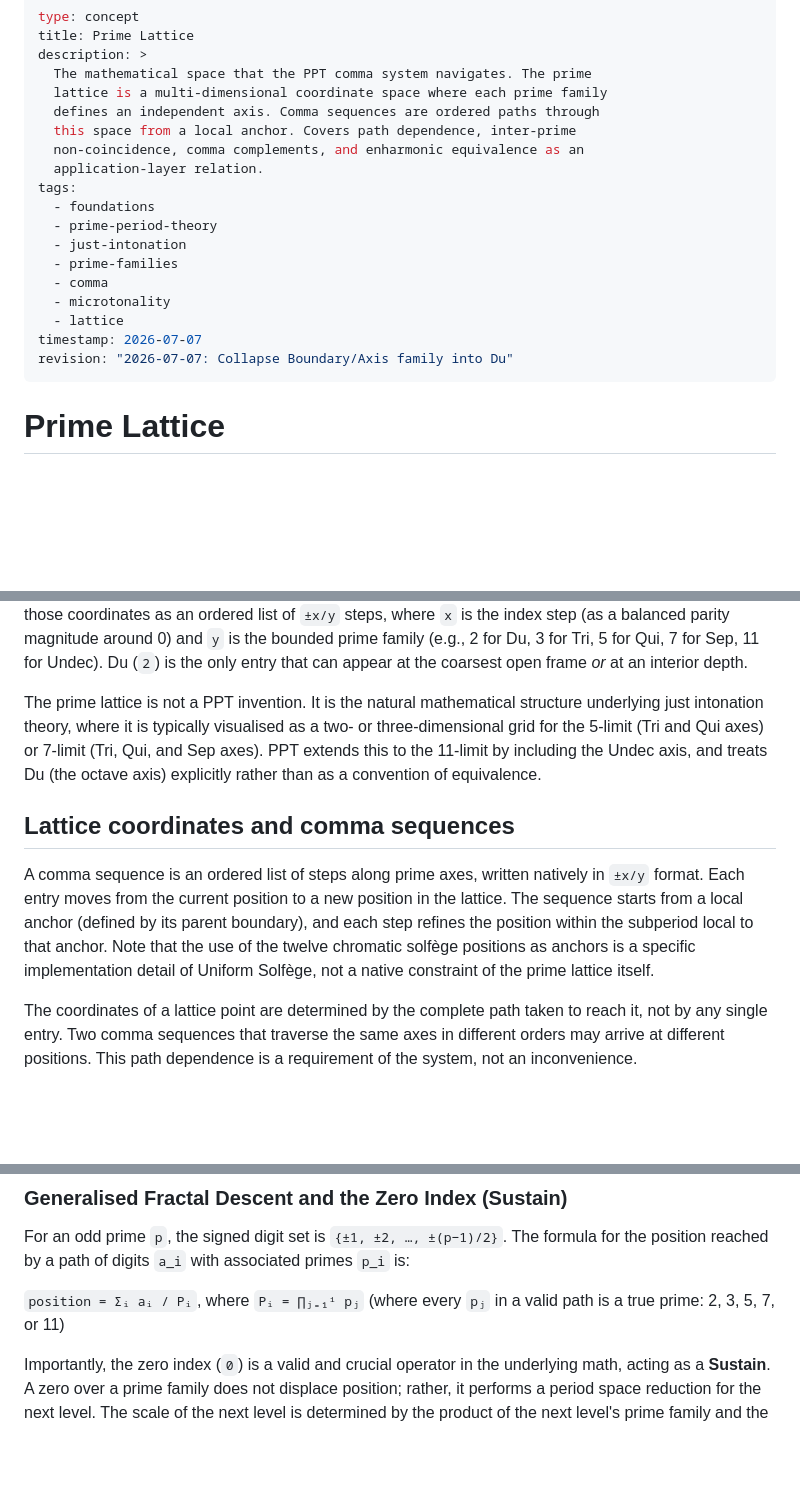
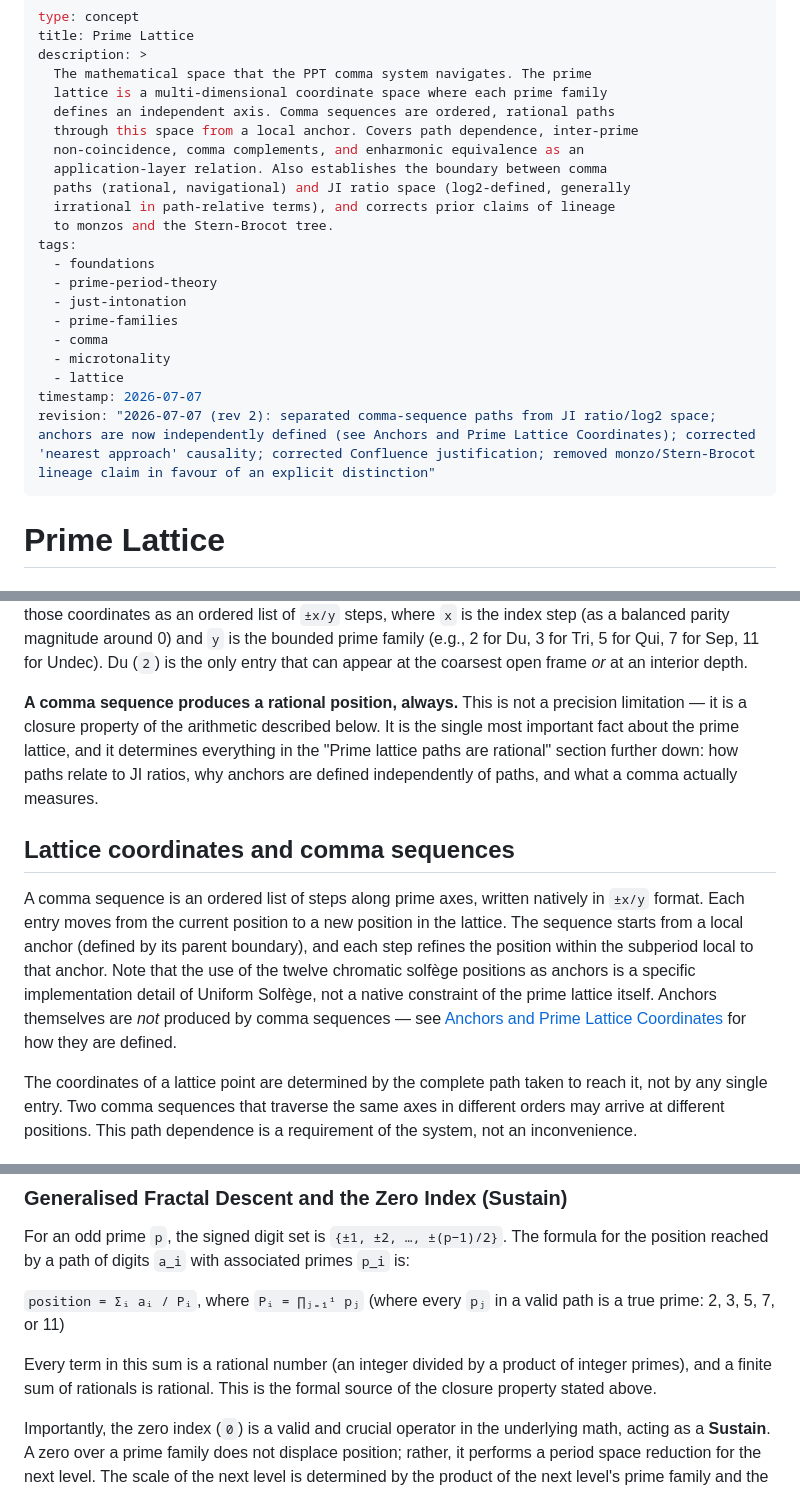
Before and after one commit to sharimchua/prime-period-theory, a Markdown page: okf/foundations/prime-lattice.md, 3 parts joined by grey strips. Drawn GitHub-style; blank space fills up the shorter version.

```diff
--- a/okf/foundations/prime-lattice.md
+++ b/okf/foundations/prime-lattice.md
@@ -4,10 +4,13 @@ title: Prime Lattice
 description: >
   The mathematical space that the PPT comma system navigates. The prime
   lattice is a multi-dimensional coordinate space where each prime family
-  defines an independent axis. Comma sequences are ordered paths through
-  this space from a local anchor. Covers path dependence, inter-prime
+  defines an independent axis. Comma sequences are ordered, rational paths
+  through this space from a local anchor. Covers path dependence, inter-prime
   non-coincidence, comma complements, and enharmonic equivalence as an
-  application-layer relation.
+  application-layer relation. Also establishes the boundary between comma
+  paths (rational, navigational) and JI ratio space (log2-defined, generally
+  irrational in path-relative terms), and corrects prior claims of lineage
+  to monzos and the Stern-Brocot tree.
 tags:
   - foundations
   - prime-period-theory
@@ -17,7 +20,7 @@ tags:
   - microtonality
   - lattice
 timestamp: 2026-07-07
-revision: "2026-07-07: Collapse Boundary/Axis family into Du"
+revision: "2026-07-07 (rev 2): separated comma-sequence paths from JI ratio/log2 space; anchors are now independently defined (see Anchors and Prime Lattice Coordinates); corrected 'nearest approach' causality; corrected Confluence justification; removed monzo/Stern-Brocot lineage claim in favour of an explicit distinction"
 ---
 
 # Prime Lattice
@@ -40,12 +43,12 @@ index step (as a balanced parity magnitude around 0) and `y` is the bounded prim
 (e.g., 2 for Du, 3 for Tri, 5 for Qui, 7 for Sep, 11 for Undec). Du (`2`) is the only
 entry that can appear at the coarsest open frame *or* at an interior depth.
 
-The prime lattice is not a PPT invention. It is the natural mathematical
-structure underlying just intonation theory, where it is typically
-visualised as a two- or three-dimensional grid for the 5-limit (Tri and Qui
-axes) or 7-limit (Tri, Qui, and Sep axes). PPT extends this to the 11-limit
-by including the Undec axis, and treats Du (the octave axis) explicitly
-rather than as a convention of equivalence.
+**A comma sequence produces a rational position, always.** This is not a
+precision limitation — it is a closure property of the arithmetic described
+below. It is the single most important fact about the prime lattice, and it
+determines everything in the "Prime lattice paths are rational" section
+further down: how paths relate to JI ratios, why anchors are defined
+independently of paths, and what a comma actually measures.
 
 ## Lattice coordinates and comma sequences
 
@@ -55,6 +58,9 @@ sequence starts from a local anchor (defined by its parent boundary), and each s
 refines the position within the subperiod local to that anchor. Note that the
 use of the twelve chromatic solfège positions as anchors is a specific
 implementation detail of Uniform Solfège, not a native constraint of the prime lattice itself.
+Anchors themselves are *not* produced by comma sequences — see
+[Anchors and Prime Lattice Coordinates](anchors-and-prime-lattice-coordinates.md)
+for how they are defined.
 
 The coordinates of a lattice point are determined by the complete path taken
 to reach it, not by any single entry. Two comma sequences that traverse the
@@ -83,6 +89,10 @@ The formula for the position reached by a path of digits `a_i` with associated p
 
 `position = Σᵢ aᵢ / Pᵢ`, where `Pᵢ = ∏ⱼ₌₁ⁱ pⱼ` (where every `pⱼ` in a valid path is a true prime: 2, 3, 5, 7, or 11)
 
+Every term in this sum is a rational number (an integer divided by a product
+of integer primes), and a finite sum of rationals is rational. This is the
+formal source of the closure property stated above.
+
 Importantly, the zero index (`0`) is a valid and crucial operator in the underlying math, acting as a **Sustain**. A zero over a prime family does not displace position; rather, it performs a period space reduction for the next level. The scale of the next level is determined by the product of the next level's prime family and the prime family where the zero index was applied.
 
 If the zero index is applied over another zero (an axis descent on zero), the reduction is determined by the exponent of the next prime family descent — structurally akin to carrying over the multiplier from a strike in bowling. This ensures the theoretical space has no unreachable gaps ("Cantor gaps"), even if the current visual writing system does not yet map all these internal routes.
```
Also changed, not shown: other parts of okf/foundations/prime-lattice.md (+121 -33 lines).
